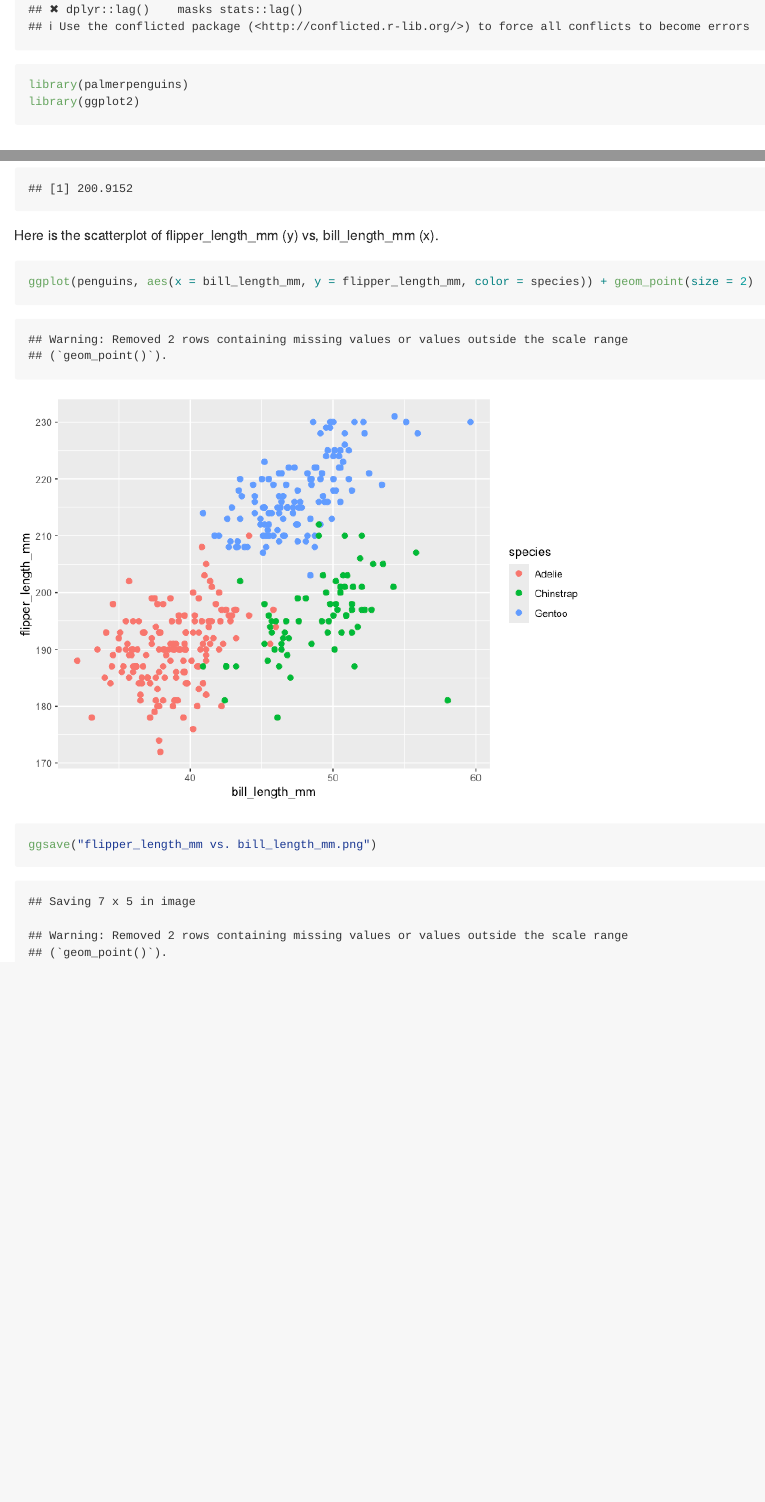
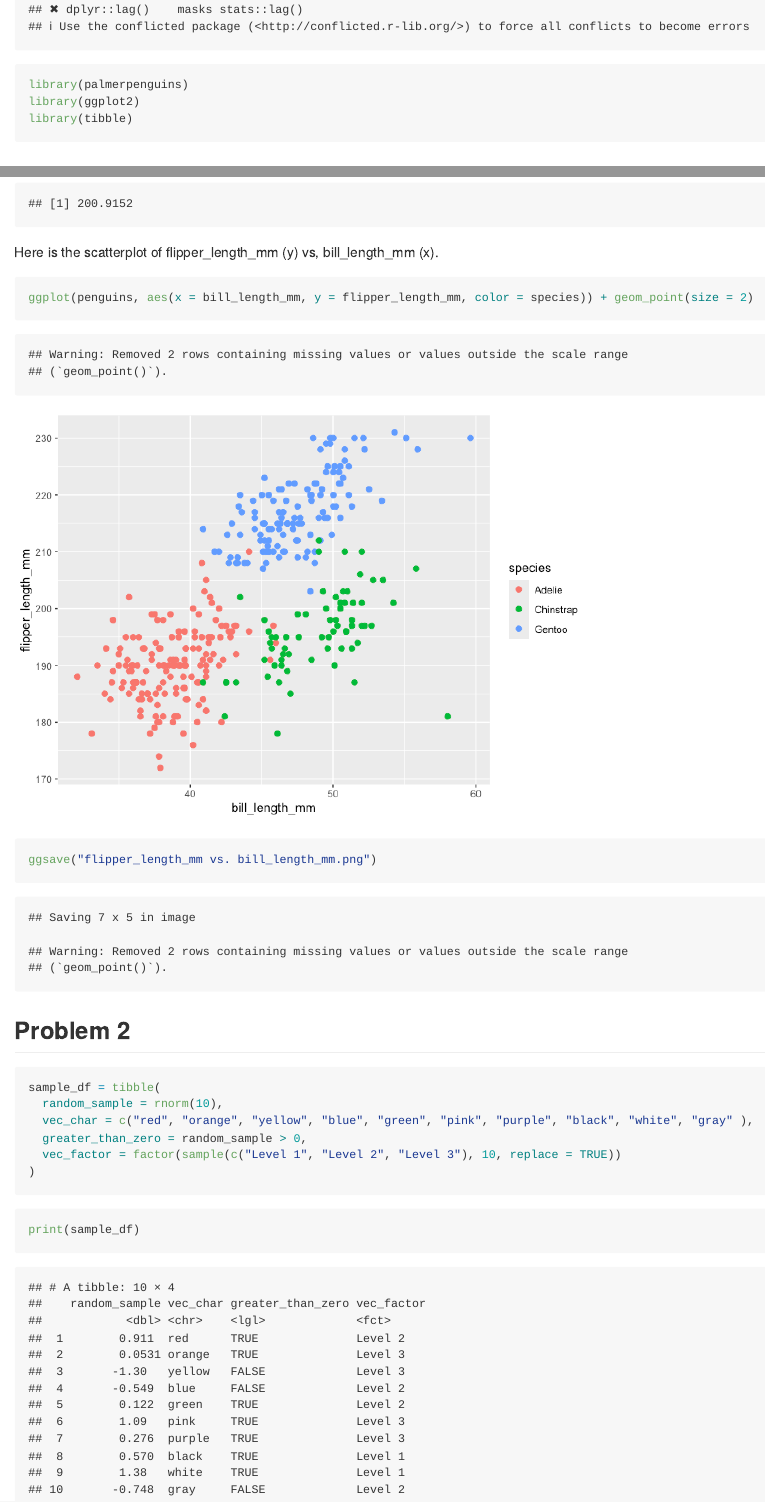
Before and after one commit to cjh2248/p8105_hw1_cjh2248, an R Markdown document (p8105_hw1_cjh2248.Rmd): the page in a window 1100 px wide, from 350 px down, and a second part further down, joined at a grey line. The pictures show the output file p8105_hw1_cjh2248.md that the author committed with the source, drawn offline in the style of GitHub.

Commit message:
finished Problem 2 and created sample data frame

````diff
--- a/p8105_hw1_cjh2248.Rmd
+++ b/p8105_hw1_cjh2248.Rmd
@@ -7,6 +7,7 @@ output: github_document
 library(tidyverse)
 library(palmerpenguins)
 library(ggplot2)
+library(tibble)
 ```
 
 ## Problem 1
@@ -26,3 +27,18 @@ ggplot(penguins, aes(x = bill_length_mm, y = flipper_length_mm, color = species)
 ```{r}
 ggsave("flipper_length_mm vs. bill_length_mm.png")
 ```
+
+## Problem 2
+
+```{r}
+sample_df = tibble(
+  random_sample = rnorm(10),
+  vec_char = c("red", "orange", "yellow", "blue", "green", "pink", "purple", "black", "white", "gray" ),
+  greater_than_zero = random_sample > 0,
+  vec_factor = factor(sample(c("Level 1", "Level 2", "Level 3"), 10, replace = TRUE))
+)
+```
+
+```{r}
+print(sample_df)
+```
````
Also changed, not shown: p8105_hw1_cjh2248.md.
